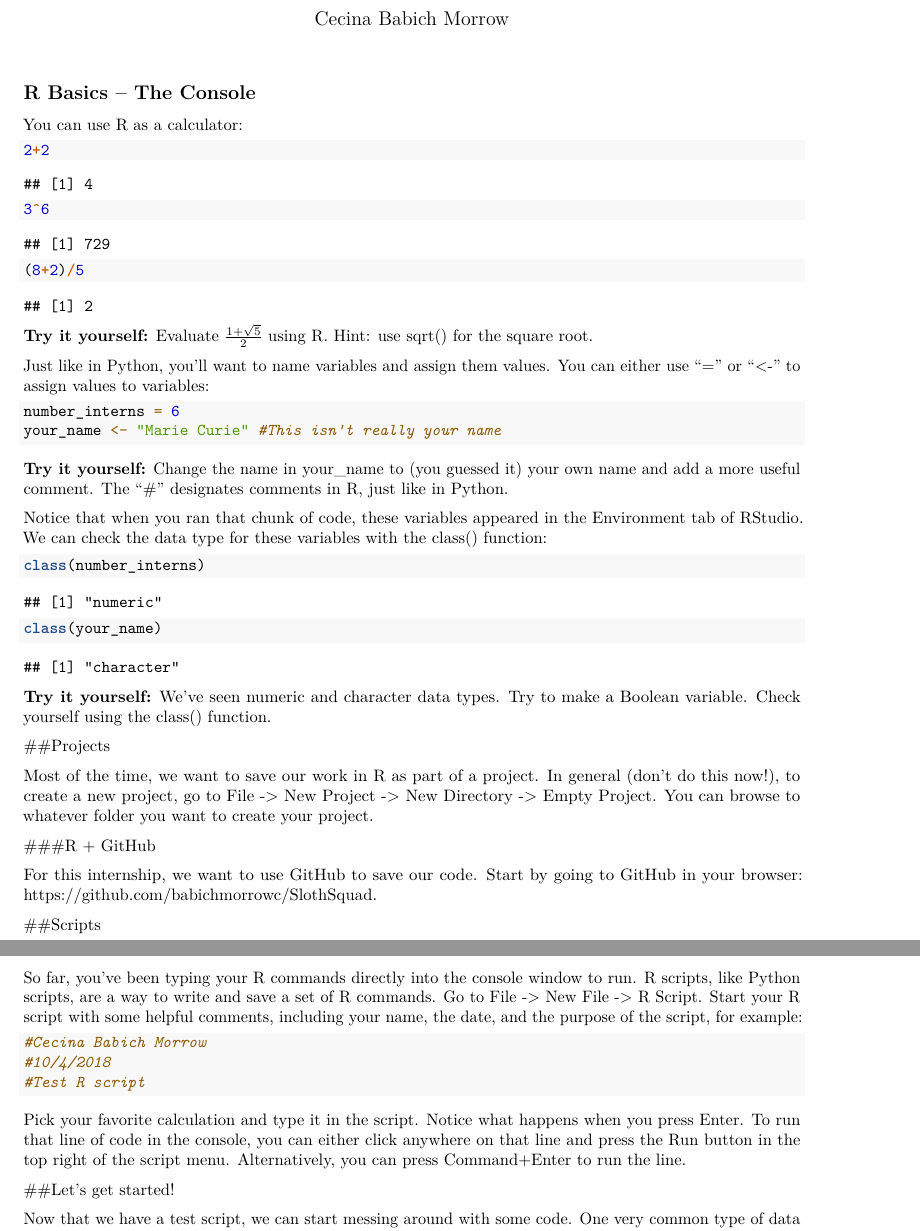
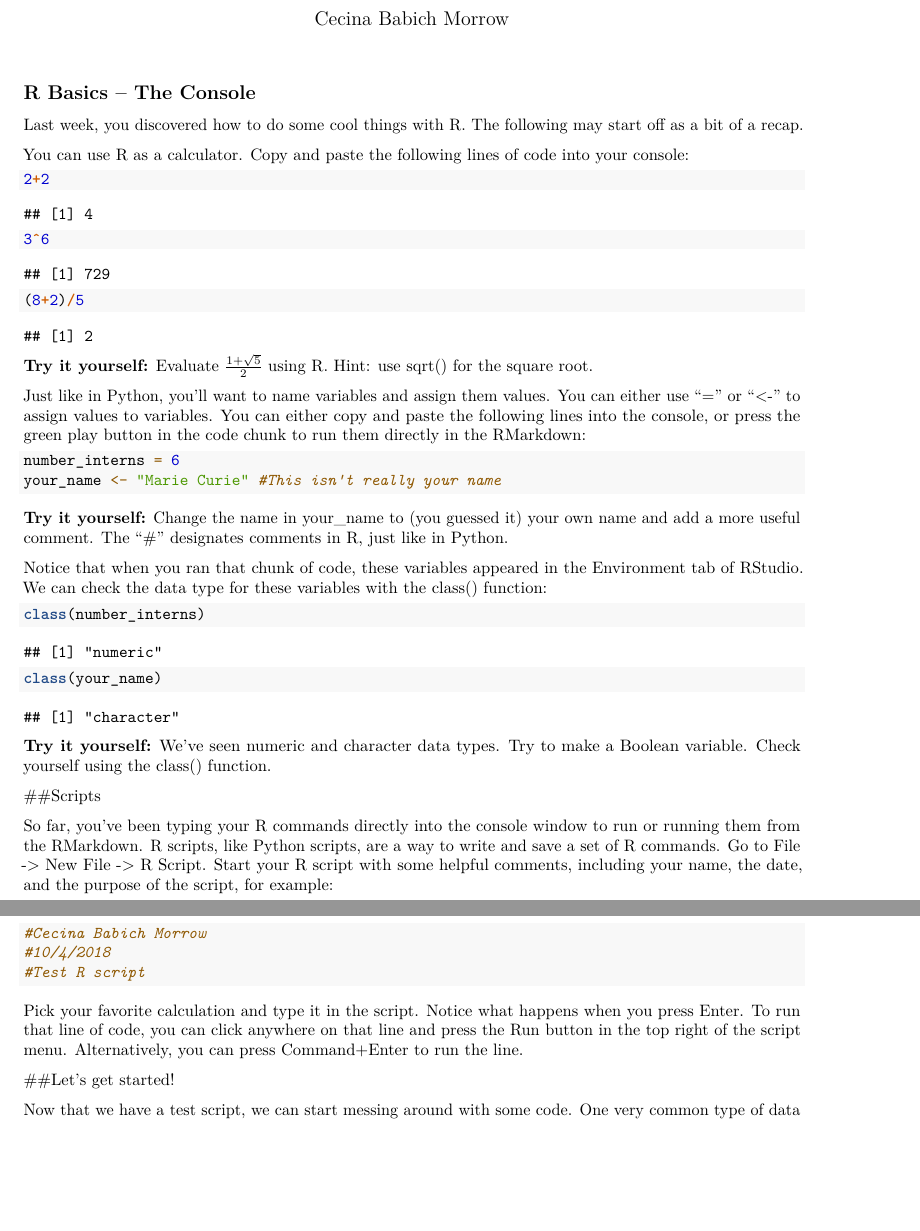
Before and after one commit to amnh/BridgeUP-STEM-BabichMorrow, an R Markdown document (lesson_plans/Introduction_to_R.Rmd): two parts of pages 1 and 2 of 4, joined at a grey line, cut so that both start at the same text, the shorter picture padded with empty space. Rendered offline with R 4.5, knitr and Pandoc, then LaTeX, with nearby package versions.

Commit message:
editing file, getting rid of projects section

````diff
--- a/lesson_plans/Introduction_to_R.Rmd
+++ b/lesson_plans/Introduction_to_R.Rmd
@@ -12,7 +12,9 @@ knitr::opts_chunk$set(echo = TRUE)
 
 ## R Basics -- The Console
 
-You can use R as a calculator:
+Last week, you discovered how to do some cool things with R. The following may start off as a bit of a recap.
+
+You can use R as a calculator. Copy and paste the following lines of code into your console:
 
 ```{r}
 2+2
@@ -22,7 +24,7 @@ You can use R as a calculator:
 
 **Try it yourself:** Evaluate $\frac{1+\sqrt5}{2}$ using R. Hint: use sqrt() for the square root.
 
-Just like in Python, you'll want to name variables and assign them values. You can either use "=" or "<-" to assign values to variables:
+Just like in Python, you'll want to name variables and assign them values. You can either use "=" or "<-" to assign values to variables. You can either copy and paste the following lines into the console, or press the green play button in the code chunk to run them directly in the RMarkdown:
 
 ```{r}
 number_interns = 6
@@ -40,24 +42,16 @@ class(your_name)
 
 **Try it yourself:** We've seen numeric and character data types. Try to make a Boolean variable. Check yourself using the class() function.
 
-##Projects
-
-Most of the time, we want to save our work in R as part of a project. In general (don't do this now!), to create a new project, go to File -> New Project -> New Directory -> Empty Project. You can browse to whatever folder you want to create your project.
-
-###R + GitHub
-
-For this internship, we want to use GitHub to save our code. Start by going to GitHub in your browser: https://github.com/babichmorrowc/SlothSquad.
-
 ##Scripts
 
-So far, you've been typing your R commands directly into the console window to run. R scripts, like Python scripts, are a way to write and save a set of R commands. Go to File -> New File -> R Script. Start your R script with some helpful comments, including your name, the date, and the purpose of the script, for example:
+So far, you've been typing your R commands directly into the console window to run or running them from the RMarkdown. R scripts, like Python scripts, are a way to write and save a set of R commands. Go to File -> New File -> R Script. Start your R script with some helpful comments, including your name, the date, and the purpose of the script, for example:
 ```{r}
 #Cecina Babich Morrow
 #10/4/2018
 #Test R script
 ```
 
-Pick your favorite calculation and type it in the script. Notice what happens when you press Enter. To run that line of code in the console, you can either click anywhere on that line and press the Run button in the top right of the script menu. Alternatively, you can press Command+Enter to run the line.
+Pick your favorite calculation and type it in the script. Notice what happens when you press Enter. To run that line of code, you can click anywhere on that line and press the Run button in the top right of the script menu. Alternatively, you can press Command+Enter to run the line.
 
 ##Let's get started!
 
````
